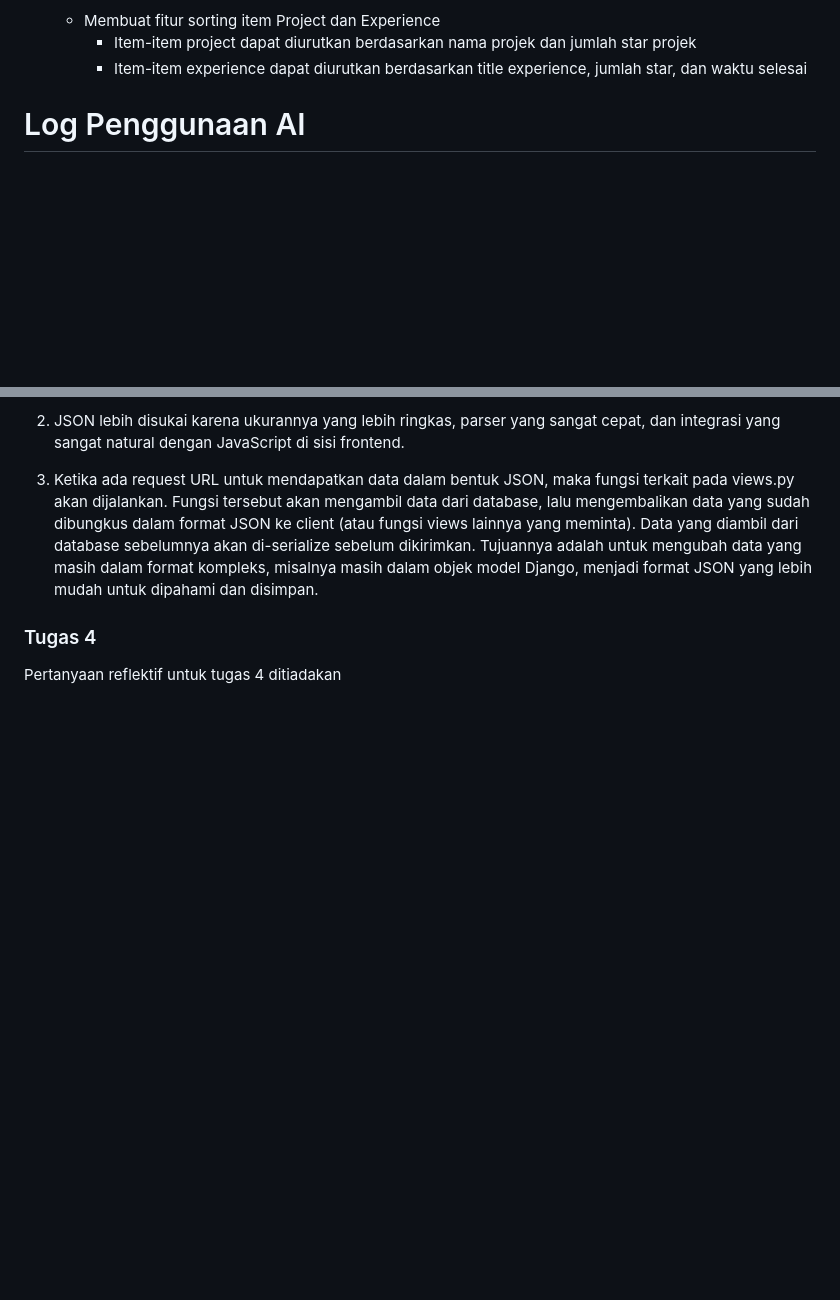
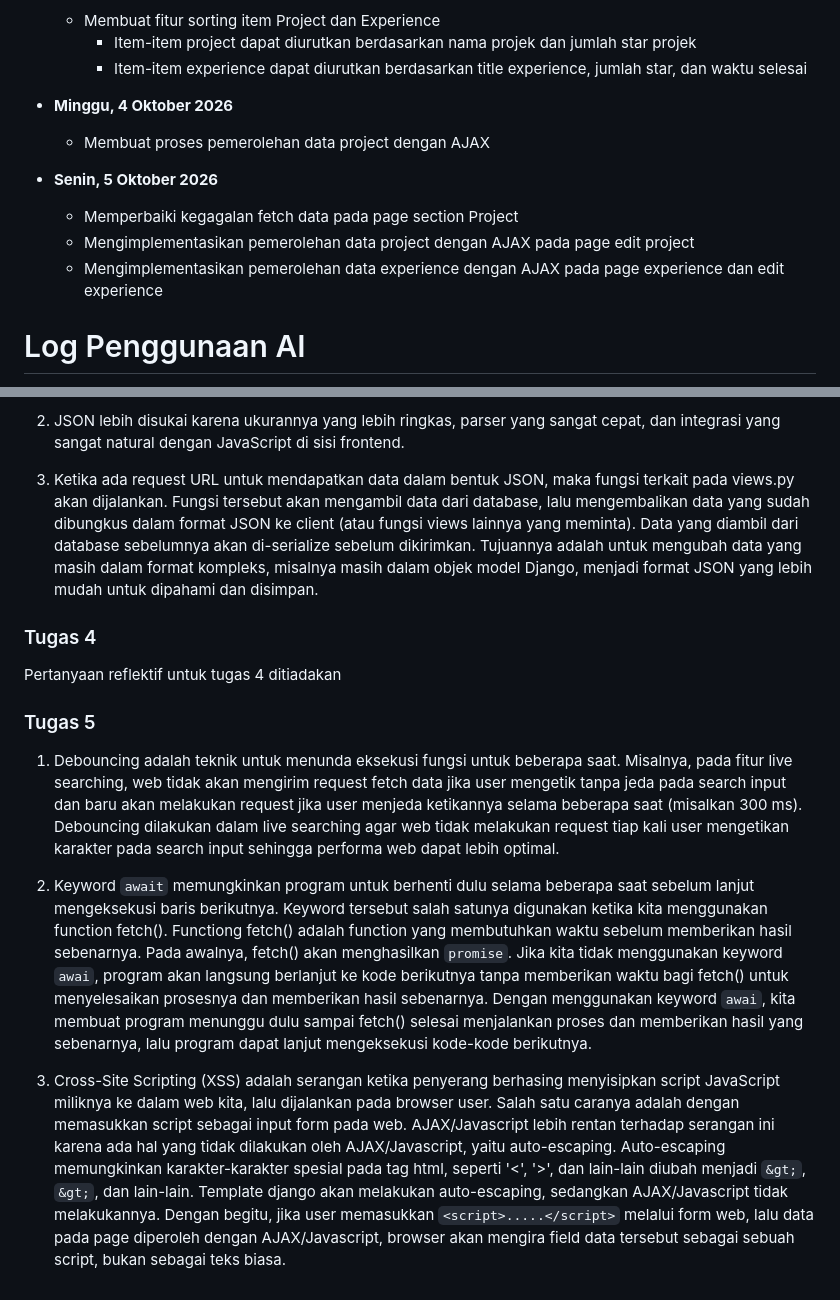
Before and after one commit to aksara-putra-f/myportofolio, a Markdown page: README.md, 2 parts joined by grey strips. GitHub-like rendering; blank space fills up the shorter version.

Commit message:
Menambah log progress pengerjaan web portofolio dan mengisi pertanyaan reflektif tugas 5 pada README.md

````diff
--- a/README.md
+++ b/README.md
@@ -65,6 +65,14 @@
     - Membuat fitur sorting item Project dan Experience
         - Item-item project dapat diurutkan berdasarkan nama projek dan jumlah star projek
         - Item-item experience dapat diurutkan berdasarkan title experience, jumlah star, dan waktu selesai
+
+- **Minggu, 4 Oktober 2026**
+    - Membuat proses pemerolehan data project dengan AJAX
+
+- **Senin, 5 Oktober 2026**
+    - Memperbaiki kegagalan fetch data pada page section Project
+    - Mengimplementasikan pemerolehan data project dengan AJAX pada page edit project
+    - Mengimplementasikan pemerolehan data experience dengan AJAX pada page experience dan edit experience
 
 # Log Penggunaan AI
 **Tanggal:** Sabtu, 5 September 2026
@@ -171,3 +179,10 @@ Pada model, kita membuat rancangan atribut-atribut data untuk suatu class model
 
 ### Tugas 4
 Pertanyaan reflektif untuk tugas 4 ditiadakan
+
+### Tugas 5
+1. Debouncing adalah teknik untuk menunda eksekusi fungsi untuk beberapa saat. Misalnya, pada fitur live searching, web tidak akan mengirim request fetch data jika user mengetik tanpa jeda pada search input dan baru akan melakukan request jika user menjeda ketikannya selama beberapa saat (misalkan 300 ms). Debouncing dilakukan dalam live searching agar web tidak melakukan request tiap kali user mengetikan karakter pada search input sehingga performa web dapat lebih optimal.
+
+2. Keyword ```await``` memungkinkan program untuk berhenti dulu selama beberapa saat sebelum lanjut mengeksekusi baris berikutnya. Keyword tersebut salah satunya digunakan ketika kita menggunakan function fetch(). Functiong fetch() adalah function yang membutuhkan waktu sebelum memberikan hasil sebenarnya. Pada awalnya, fetch() akan menghasilkan ```promise```. Jika kita tidak menggunakan keyword ```awai```, program akan langsung berlanjut ke kode berikutnya tanpa memberikan waktu bagi fetch() untuk menyelesaikan prosesnya dan memberikan hasil sebenarnya. Dengan menggunakan keyword ```awai```, kita membuat program menunggu dulu sampai fetch() selesai menjalankan proses dan memberikan hasil yang sebenarnya, lalu program dapat lanjut mengeksekusi kode-kode berikutnya.
+
+3. Cross-Site Scripting (XSS) adalah serangan ketika penyerang berhasing menyisipkan script JavaScript miliknya ke dalam web kita, lalu dijalankan pada browser user. Salah satu caranya adalah dengan memasukkan script sebagai input form pada web. AJAX/Javascript lebih rentan terhadap serangan ini karena ada hal yang tidak dilakukan oleh AJAX/Javascript, yaitu auto-escaping. Auto-escaping memungkinkan karakter-karakter spesial pada tag html, seperti '<', '>', dan lain-lain diubah menjadi ```&gt;```, ```&gt;```, dan lain-lain. Template django akan melakukan auto-escaping, sedangkan AJAX/Javascript tidak melakukannya. Dengan begitu, jika user memasukkan ```<script>.....</script>``` melalui form web, lalu data pada page diperoleh dengan AJAX/Javascript, browser akan mengira field data tersebut sebagai sebuah script, bukan sebagai teks biasa.
````
